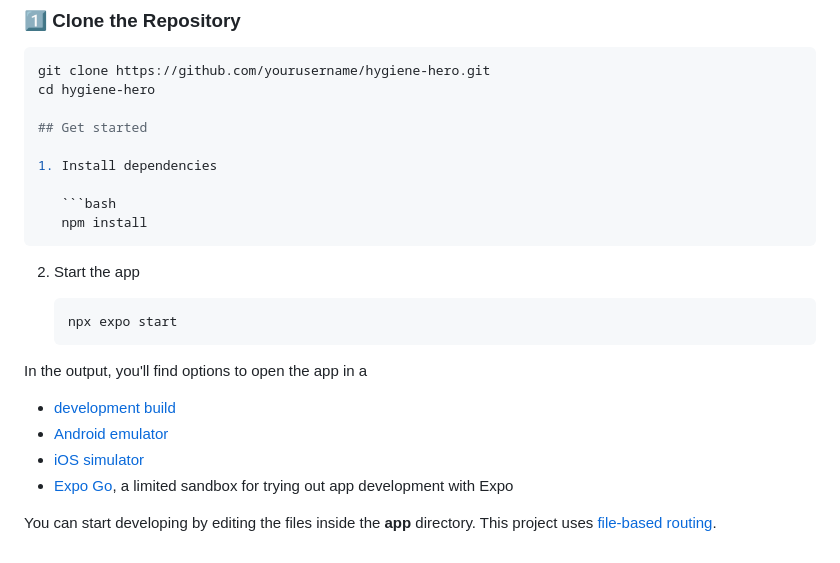
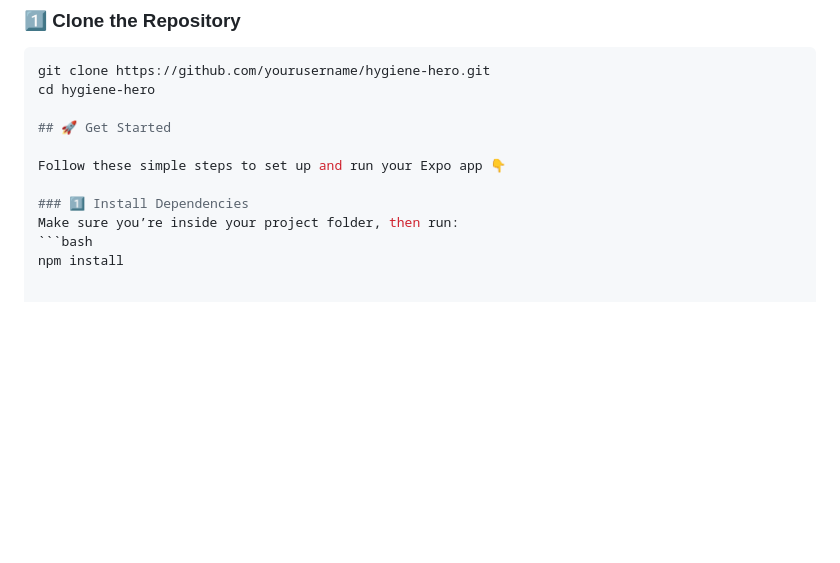
Before and after one commit to Nisal2522/clean_water_app, a Markdown page: README.md, the part around the change. Drawn GitHub-style; blank space fills up the shorter version.

Commit message:
Revise 'Get Started' section in README
Updated the README to enhance the 'Get Started' section with emojis and clearer instructions.

````diff
--- a/README.md
+++ b/README.md
@@ -89,25 +89,11 @@ The app follows the **Design Thinking Framework** to ensure human-centered desig
 git clone https://github.com/yourusername/hygiene-hero.git
 cd hygiene-hero
 
-## Get started
+## 🚀 Get Started
 
-1. Install dependencies
+Follow these simple steps to set up and run your Expo app 👇
 
-   ```bash
-   npm install
-   ```
-
-2. Start the app
-
-   ```bash
-   npx expo start
-   ```
-
-In the output, you'll find options to open the app in a
-
-- [development build](https://docs.expo.dev/develop/development-builds/introduction/)
-- [Android emulator](https://docs.expo.dev/workflow/android-studio-emulator/)
-- [iOS simulator](https://docs.expo.dev/workflow/ios-simulator/)
-- [Expo Go](https://expo.dev/go), a limited sandbox for trying out app development with Expo
-
-You can start developing by editing the files inside the **app** directory. This project uses [file-based routing](https://docs.expo.dev/router/introduction).
+### 1️⃣ Install Dependencies
+Make sure you’re inside your project folder, then run:
+```bash
+npm install
````
